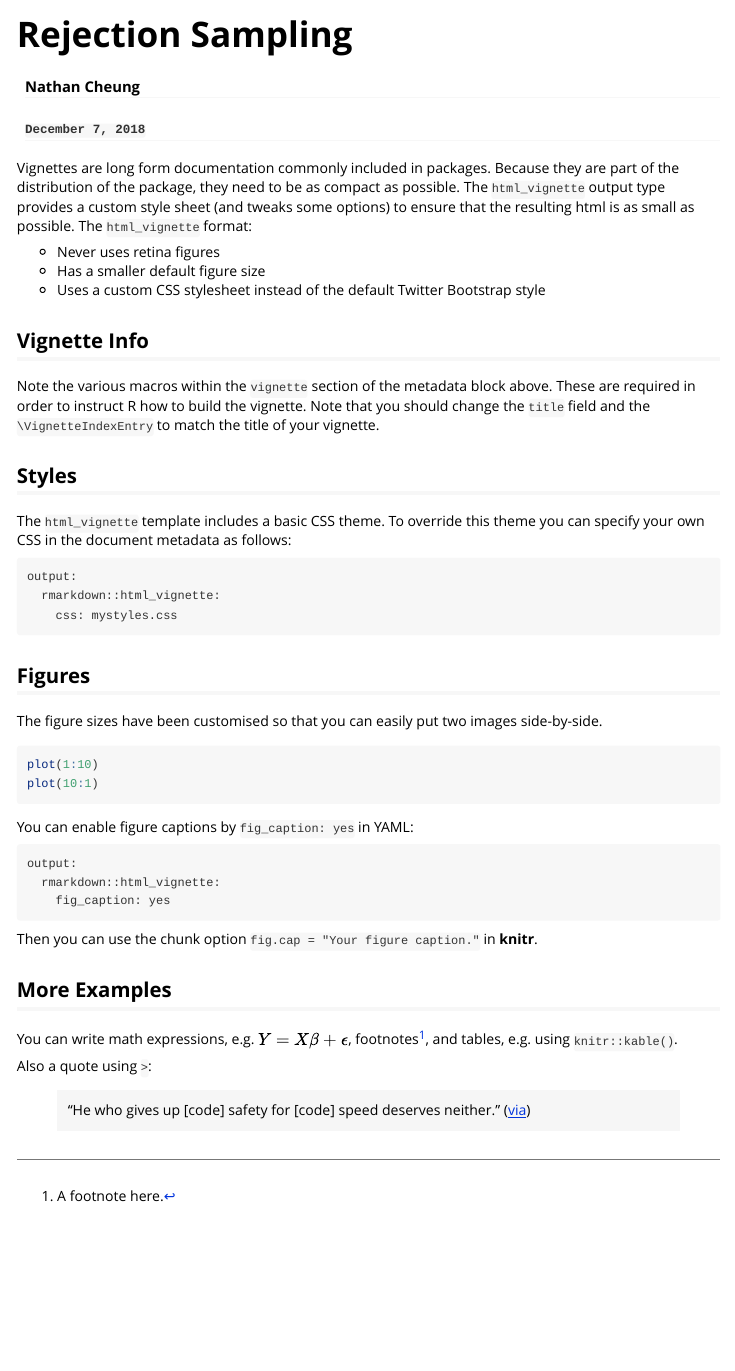
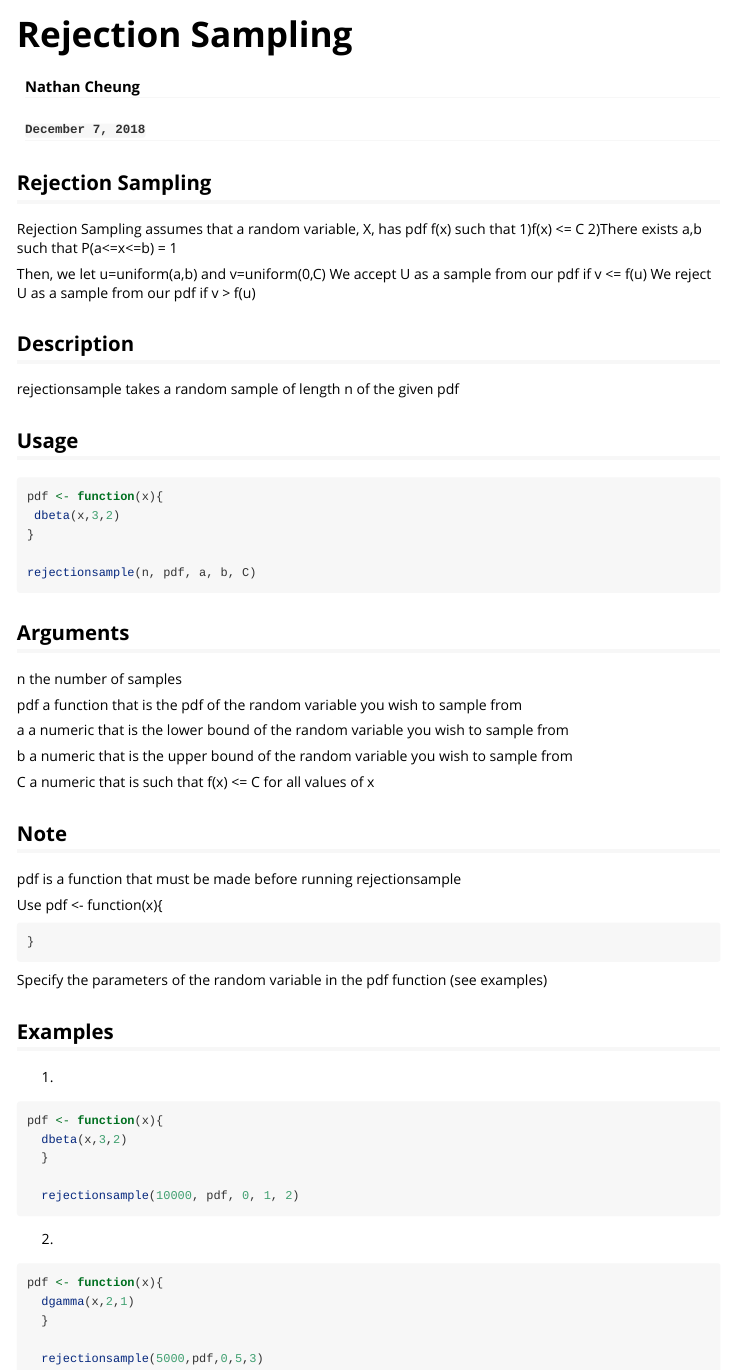
Before and after one commit to Nathan-Cheung/ProbabilityProject, an R Markdown document (vignettes/my-vignette.Rmd): the page in a window 1100 px wide, from its top. Rendered offline with R 4.5, knitr and Pandoc, with nearby package versions; the code chunks are not run, so their results and figures are left out.

Commit message:
Updated vignette

````diff
--- a/vignettes/my-vignette.Rmd
+++ b/vignettes/my-vignette.Rmd
@@ -14,52 +14,67 @@ knitr::opts_chunk$set(
   collapse = TRUE,
   comment = "#>"
 )
+
 ```
 
-Vignettes are long form documentation commonly included in packages. Because they are part of the distribution of the package, they need to be as compact as possible. The `html_vignette` output type provides a custom style sheet (and tweaks some options) to ensure that the resulting html is as small as possible. The `html_vignette` format:
+## Rejection Sampling
+Rejection Sampling assumes that a random variable, X, has pdf f(x) such that
+  1)f(x) <= C
+  2)There exists a,b such that P(a<=x<=b) = 1
 
-- Never uses retina figures
-- Has a smaller default figure size
-- Uses a custom CSS stylesheet instead of the default Twitter Bootstrap style
+Then, we let u=uniform(a,b) and v=uniform(0,C)
+  We accept U as a sample from our pdf if v <= f(u)
+  We reject U as a sample from our pdf if v > f(u)
 
-## Vignette Info
 
-Note the various macros within the `vignette` section of the metadata block above. These are required in order to instruct R how to build the vignette. Note that you should change the `title` field and the `\VignetteIndexEntry` to match the title of your vignette.
+## Description
+rejectionsample takes a random sample of length n of the given pdf
 
-## Styles
+## Usage
+``` {r}
+pdf <- function(x){
+ dbeta(x,3,2)
+}
 
-The `html_vignette` template includes a basic CSS theme. To override this theme you can specify your own CSS in the document metadata as follows:
+rejectionsample(n, pdf, a, b, C)
+```
+## Arguments
+n     the number of samples
 
-    output:
-      rmarkdown::html_vignette:
-        css: mystyles.css
+pdf   a function that is the pdf of the random             variable you wish to sample from
 
-## Figures
+a     a numeric that is the lower bound of the random
+      variable you wish to sample from
 
-The figure sizes have been customised so that you can easily put two images side-by-side.
+b     a numeric that is the upper bound of the random       variable you wish to sample from
 
-```{r, fig.show='hold'}
-plot(1:10)
-plot(10:1)
+C     a numeric that is such that f(x) <= C for all
+      values of x
+
+## Note
+pdf is a function that must be made before running rejectionsample
+
+Use pdf <- function(x){
+
+    }
+
+Specify the parameters of the random variable in the pdf function (see examples)
+
+## Examples
+1)
+```{r}
+pdf <- function(x){
+  dbeta(x,3,2)
+  }
+
+  rejectionsample(10000, pdf, 0, 1, 2)
 ```
 
-You can enable figure captions by `fig_caption: yes` in YAML:
+2)
+```{r}
+pdf <- function(x){
+  dgamma(x,2,1)
+  }
 
-    output:
-      rmarkdown::html_vignette:
-        fig_caption: yes
-
-Then you can use the chunk option `fig.cap = "Your figure caption."` in **knitr**.
-
-## More Examples
-
-You can write math expressions, e.g. $Y = X\beta + \epsilon$, footnotes^[A footnote here.], and tables, e.g. using `knitr::kable()`.
-
-```{r, echo=FALSE, results='asis'}
-knitr::kable(head(mtcars, 10))
+  rejectionsample(5000,pdf,0,5,3)
 ```
-
-Also a quote using `>`:
-
-> "He who gives up [code] safety for [code] speed deserves neither."
-([via](https://twitter.com/hadleywickham/status/504368538874703872))
````
